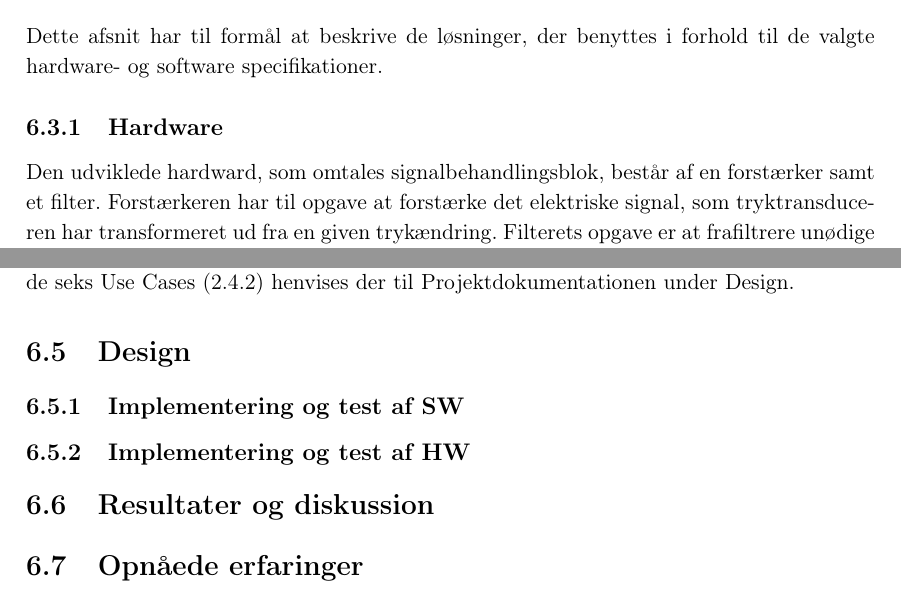
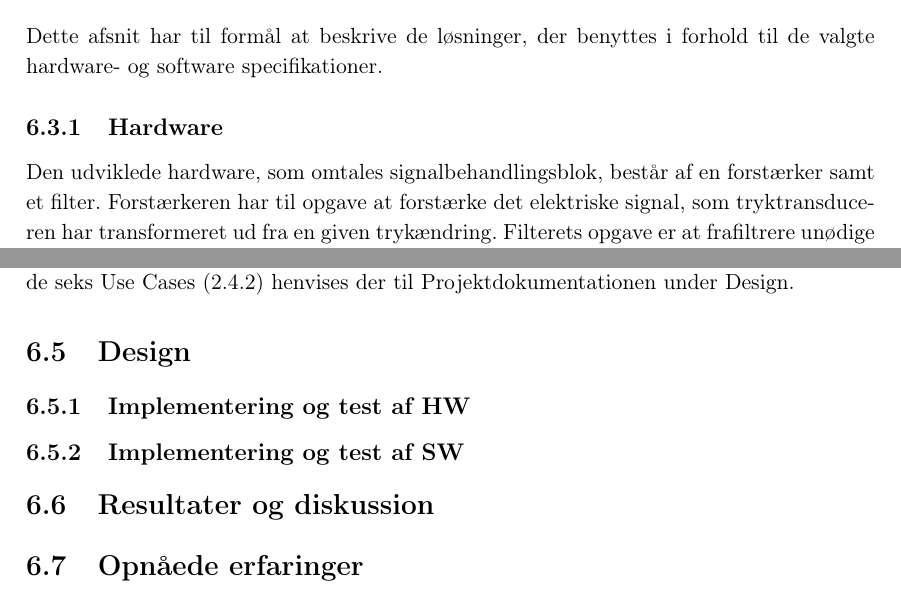
Before and after one commit to LiseSkytte/3.Semesterprojekt, a LaTeX book (LaTex/Rapport.tex, which reads LaTex/Rfiler/Rprojektbeskrivelse.tex): two parts of pages 40 and 44 of 49, joined at a grey line, cut so that both start at the same text. Compiled offline with pdfLaTeX.

Commit message:
ikke rigtig noget

```diff
--- a/LaTex/Rfiler/Rprojektbeskrivelse.tex
+++ b/LaTex/Rfiler/Rprojektbeskrivelse.tex
@@ -84,7 +84,7 @@ Alle SysML- og UML-diagrammer er udarbejdet i programmet Visio. Koden er skrevet
 Dette afsnit har til formål at beskrive de løsninger, der benyttes i forhold til de valgte hardware- og software specifikationer.
 
 \subsection{Hardware}
-Den udviklede hardward, som omtales signalbehandlingsblok, består af en forstærker samt et filter. Forstærkeren har til opgave at forstærke det elektriske signal, som tryktransduceren har transformeret ud fra en given trykændring. Filterets opgave er at frafiltrere unødige frekvenser for at få det mest optimale signal.
+Den udviklede hardware, som omtales signalbehandlingsblok, består af en forstærker samt et filter. Forstærkeren har til opgave at forstærke det elektriske signal, som tryktransduceren har transformeret ud fra en given trykændring. Filterets opgave er at frafiltrere unødige frekvenser for at få det mest optimale signal.
 \\\\
 \subsubsection{Tryktransducer}
 Eksitationsspændingen for forstærkeren og filteret leveres af to 9 volts batterier. Der er valgt, at sætte en 5 volts regulator i forbindelse med tryktransduceren for at sikre, at strømmen gennem Wheatestone broen ikke bliver for stor. En for stor strøm kan give anledning til, at Wheatestone bro vil drive og de fire strain gauges i sidste ende kan brande af.\\
@@ -138,8 +138,8 @@ For yderligere information om forløbene i de seks Use Cases (2.4.2) henvises de
 
 \section{Design}
 
+\subsection{Implementering og test af HW}
 \subsection{Implementering og test af SW}
-\subsection{Implementering og test af HW}
 
 \section{Resultater og diskussion}
 
```
Also changed, not shown: LaTex/Rapport.pdf, 4 other files.
